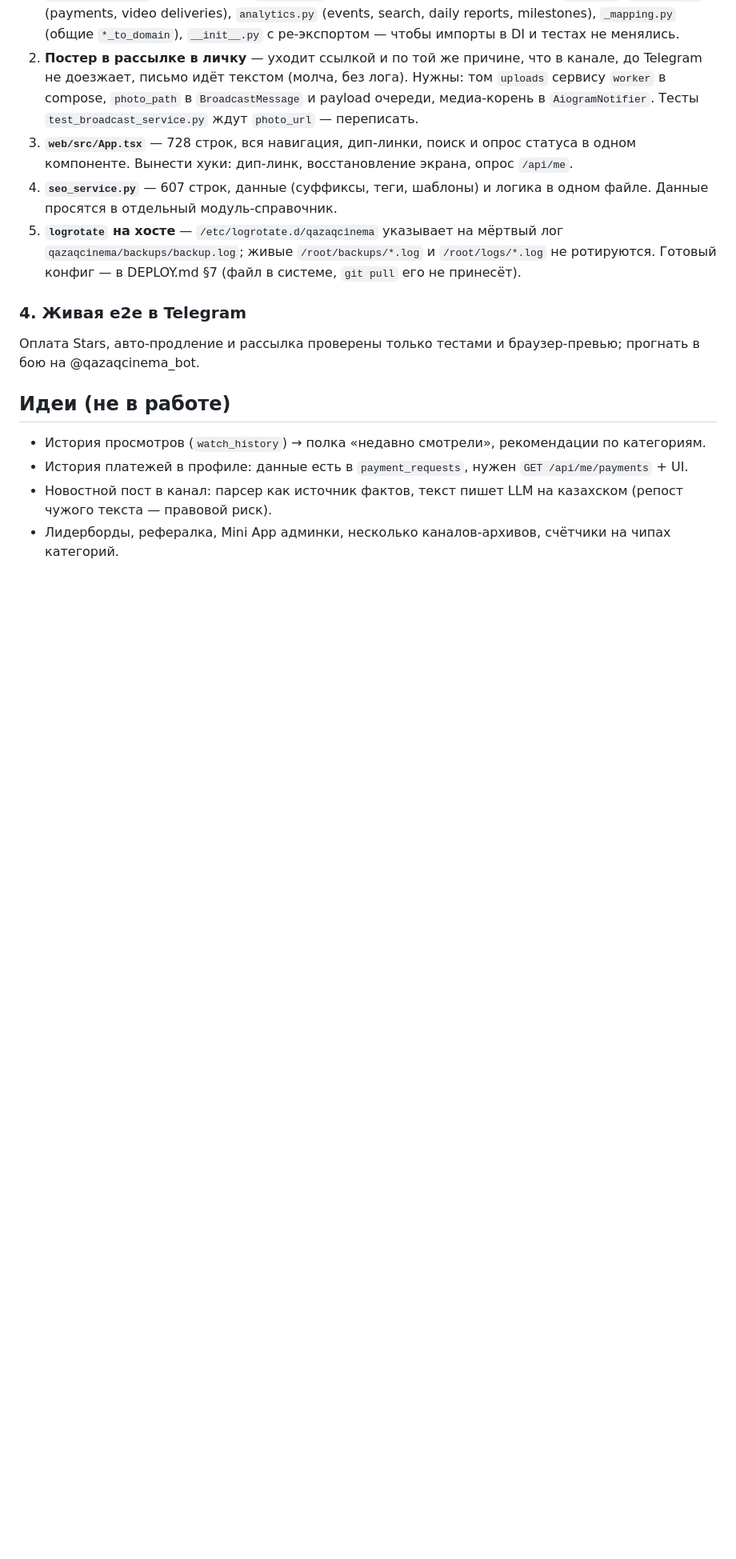
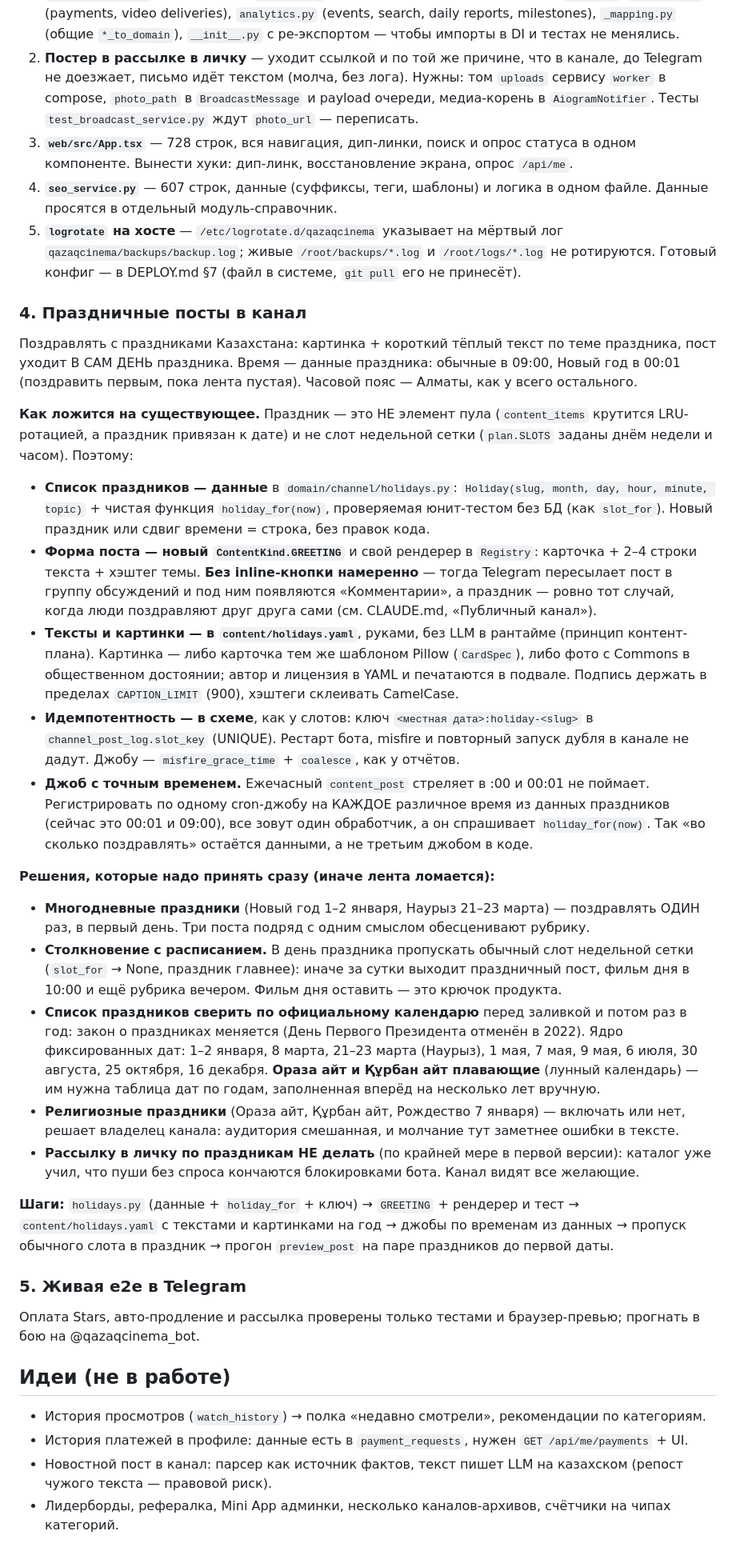
Before and after one commit to Bekzaat17/qazaqcinema, a Markdown page: PLAN.md, the part around the change. Shown at 80% size. Drawn GitHub-style; blank space fills up the shorter version.

Commit message:
PLAN.md: праздничные посты в канал — задача с решениями по времени, идемпотентности и коллизиям
Co-Authored-By: Claude Fable 5.1 <noreply@anthropic.com>

```diff
--- a/PLAN.md
+++ b/PLAN.md
@@ -83,7 +83,56 @@
    `qazaqcinema/backups/backup.log`; живые `/root/backups/*.log` и `/root/logs/*.log` не
    ротируются. Готовый конфиг — в DEPLOY.md §7 (файл в системе, `git pull` его не принесёт).
 
-### 4. Живая e2e в Telegram
+### 4. Праздничные посты в канал
+Поздравлять с праздниками Казахстана: картинка + короткий тёплый текст по теме праздника,
+пост уходит В САМ ДЕНЬ праздника. Время — данные праздника: обычные в 09:00, Новый год в 00:01
+(поздравить первым, пока лента пустая). Часовой пояс — Алматы, как у всего остального.
+
+**Как ложится на существующее.** Праздник — это НЕ элемент пула (`content_items` крутится
+LRU-ротацией, а праздник привязан к дате) и не слот недельной сетки (`plan.SLOTS` заданы
+днём недели и часом). Поэтому:
+
+- **Список праздников — данные** в `domain/channel/holidays.py`: `Holiday(slug, month, day,
+  hour, minute, topic)` + чистая функция `holiday_for(now)`, проверяемая юнит-тестом без БД
+  (как `slot_for`). Новый праздник или сдвиг времени = строка, без правок кода.
+- **Форма поста — новый `ContentKind.GREETING`** и свой рендерер в `Registry`: карточка +
+  2–4 строки текста + хэштег темы. **Без inline-кнопки намеренно** — тогда Telegram
+  пересылает пост в группу обсуждений и под ним появляются «Комментарии», а праздник —
+  ровно тот случай, когда люди поздравляют друг друга сами (см. CLAUDE.md, «Публичный канал»).
+- **Тексты и картинки — в `content/holidays.yaml`**, руками, без LLM в рантайме (принцип
+  контент-плана). Картинка — либо карточка тем же шаблоном Pillow (`CardSpec`), либо фото
+  с Commons в общественном достоянии; автор и лицензия в YAML и печатаются в подвале.
+  Подпись держать в пределах `CAPTION_LIMIT` (900), хэштеги склеивать CamelCase.
+- **Идемпотентность — в схеме**, как у слотов: ключ `<местная дата>:holiday-<slug>` в
+  `channel_post_log.slot_key` (UNIQUE). Рестарт бота, misfire и повторный запуск дубля в
+  канале не дадут. Джобу — `misfire_grace_time` + `coalesce`, как у отчётов.
+- **Джоб с точным временем.** Ежечасный `content_post` стреляет в :00 и 00:01 не поймает.
+  Регистрировать по одному cron-джобу на КАЖДОЕ различное время из данных праздников
+  (сейчас это 00:01 и 09:00), все зовут один обработчик, а он спрашивает `holiday_for(now)`.
+  Так «во сколько поздравлять» остаётся данными, а не третьим джобом в коде.
+
+**Решения, которые надо принять сразу (иначе лента ломается):**
+
+- **Многодневные праздники** (Новый год 1–2 января, Наурыз 21–23 марта) — поздравлять ОДИН
+  раз, в первый день. Три поста подряд с одним смыслом обесценивают рубрику.
+- **Столкновение с расписанием.** В день праздника пропускать обычный слот недельной сетки
+  (`slot_for` → None, праздник главнее): иначе за сутки выходит праздничный пост, фильм дня
+  в 10:00 и ещё рубрика вечером. Фильм дня оставить — это крючок продукта.
+- **Список праздников сверить по официальному календарю** перед заливкой и потом раз в год:
+  закон о праздниках меняется (День Первого Президента отменён в 2022). Ядро фиксированных
+  дат: 1–2 января, 8 марта, 21–23 марта (Наурыз), 1 мая, 7 мая, 9 мая, 6 июля, 30 августа,
+  25 октября, 16 декабря. **Ораза айт и Құрбан айт плавающие** (лунный календарь) — им нужна
+  таблица дат по годам, заполненная вперёд на несколько лет вручную.
+- **Религиозные праздники** (Ораза айт, Құрбан айт, Рождество 7 января) — включать или нет,
+  решает владелец канала: аудитория смешанная, и молчание тут заметнее ошибки в тексте.
+- **Рассылку в личку по праздникам НЕ делать** (по крайней мере в первой версии): каталог уже
+  учил, что пуши без спроса кончаются блокировками бота. Канал видят все желающие.
+
+**Шаги:** `holidays.py` (данные + `holiday_for` + ключ) → `GREETING` + рендерер и тест →
+`content/holidays.yaml` с текстами и картинками на год → джобы по временам из данных →
+пропуск обычного слота в праздник → прогон `preview_post` на паре праздников до первой даты.
+
+### 5. Живая e2e в Telegram
 Оплата Stars, авто-продление и рассылка проверены только тестами и браузер-превью; прогнать в бою
 на @qazaqcinema_bot.
 
```
